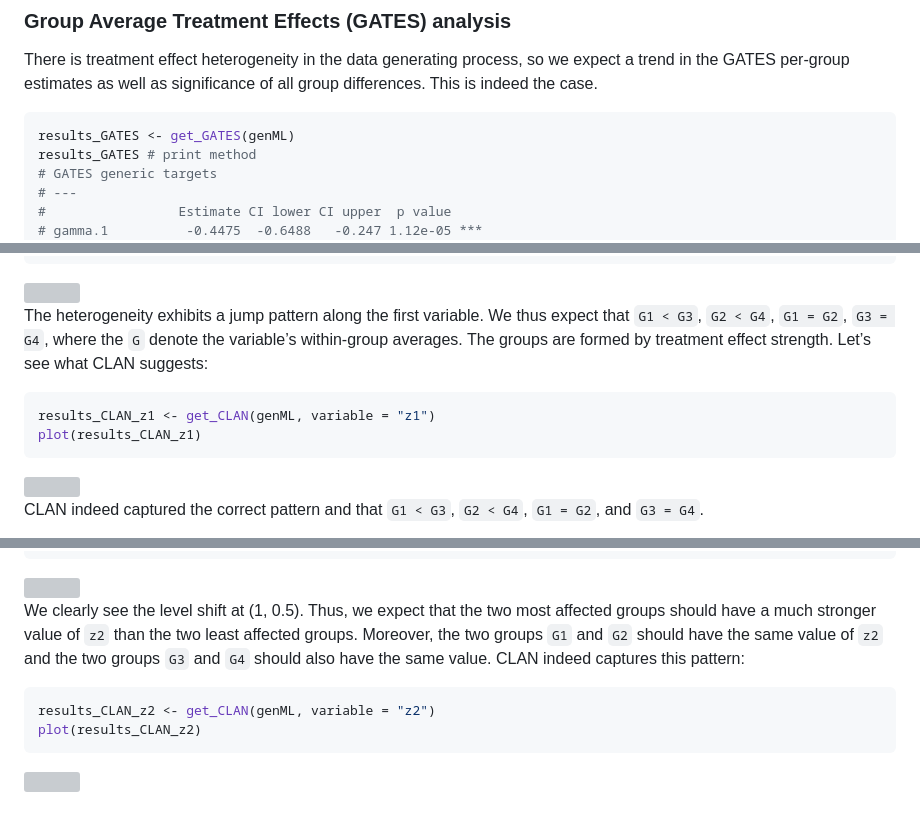
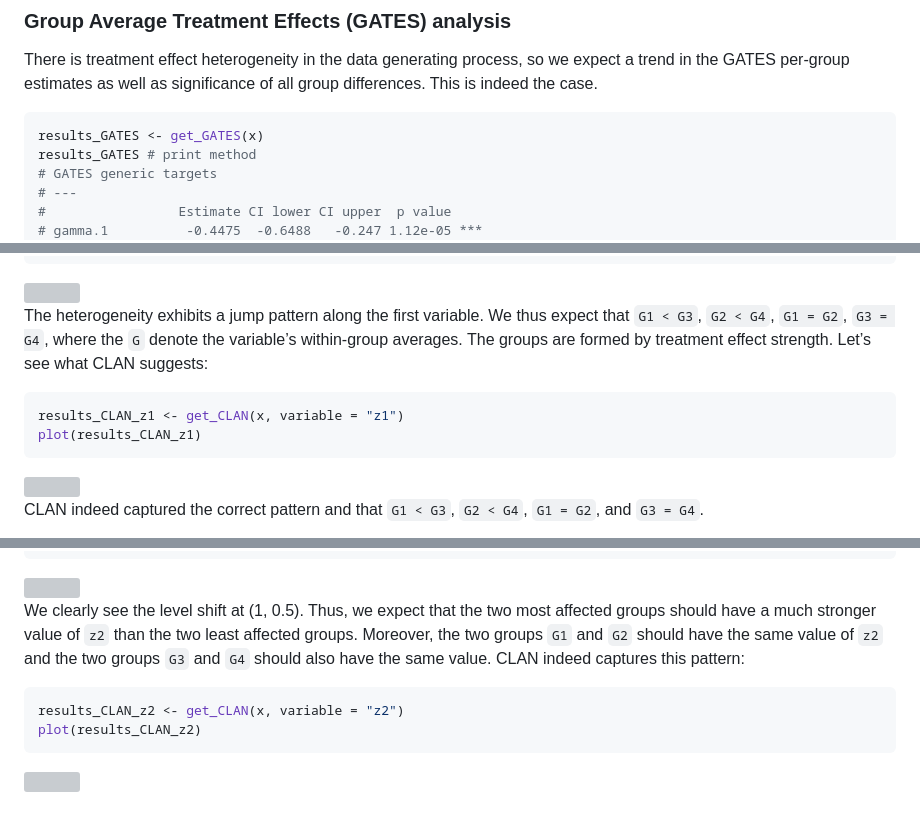
Before and after one commit to mwelz/GenericML, a Markdown page: README.md, 3 parts joined by grey strips. Rendered like a GitHub page; grey boxes are pictures that could not be loaded.

````diff
--- a/README.md
+++ b/README.md
@@ -216,7 +216,7 @@ plot(results_BLP) # plot method
 There is treatment effect heterogeneity in the data generating process, so we expect a trend in the GATES per-group estimates as well as significance of all group differences. This is indeed the case.
 
 ```R
-results_GATES <- get_GATES(genML)
+results_GATES <- get_GATES(x)
 results_GATES # print method
 # GATES generic targets
 # ---
@@ -253,7 +253,7 @@ plot(y = Z_CLAN[, "z1"], x = HTE, xlab = "True HTE", ylab = "Value of z1")
 The heterogeneity exhibits a jump pattern along the first variable. We thus expect that `G1 < G3`, `G2 < G4`, `G1 = G2`, `G3 = G4`, where the `G` denote the variable’s within-group averages. The groups are formed by treatment effect strength. Let’s see what CLAN suggests:
 
 ```R
-results_CLAN_z1 <- get_CLAN(genML, variable = "z1")
+results_CLAN_z1 <- get_CLAN(x, variable = "z1")
 plot(results_CLAN_z1)
 ```
 
@@ -274,7 +274,7 @@ plot(y = Z_CLAN[, "z2"], x = HTE, xlab = "True HTE", ylab = "Value of z2")
 We clearly see the level shift at (1, 0.5). Thus, we expect that the two most affected groups should have a much stronger value of `z2` than the two least affected groups. Moreover, the two groups `G1` and `G2` should have the same value of `z2` and the two groups `G3` and `G4` should also have the same value. CLAN indeed captures this pattern:
 
 ```R
-results_CLAN_z2 <- get_CLAN(genML, variable = "z2")
+results_CLAN_z2 <- get_CLAN(x, variable = "z2")
 plot(results_CLAN_z2)
 ```
 
````
Also changed, not shown: other parts of README.md (+5 -5 lines).
